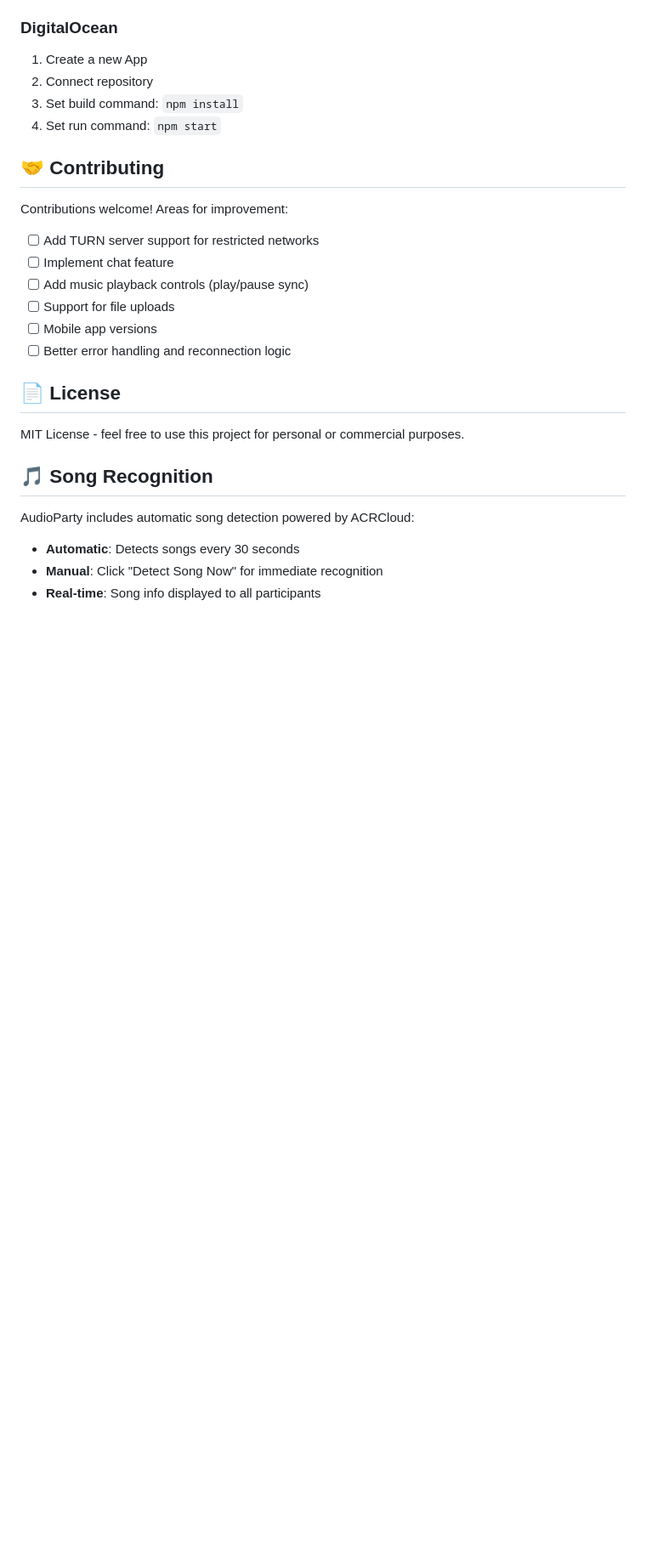
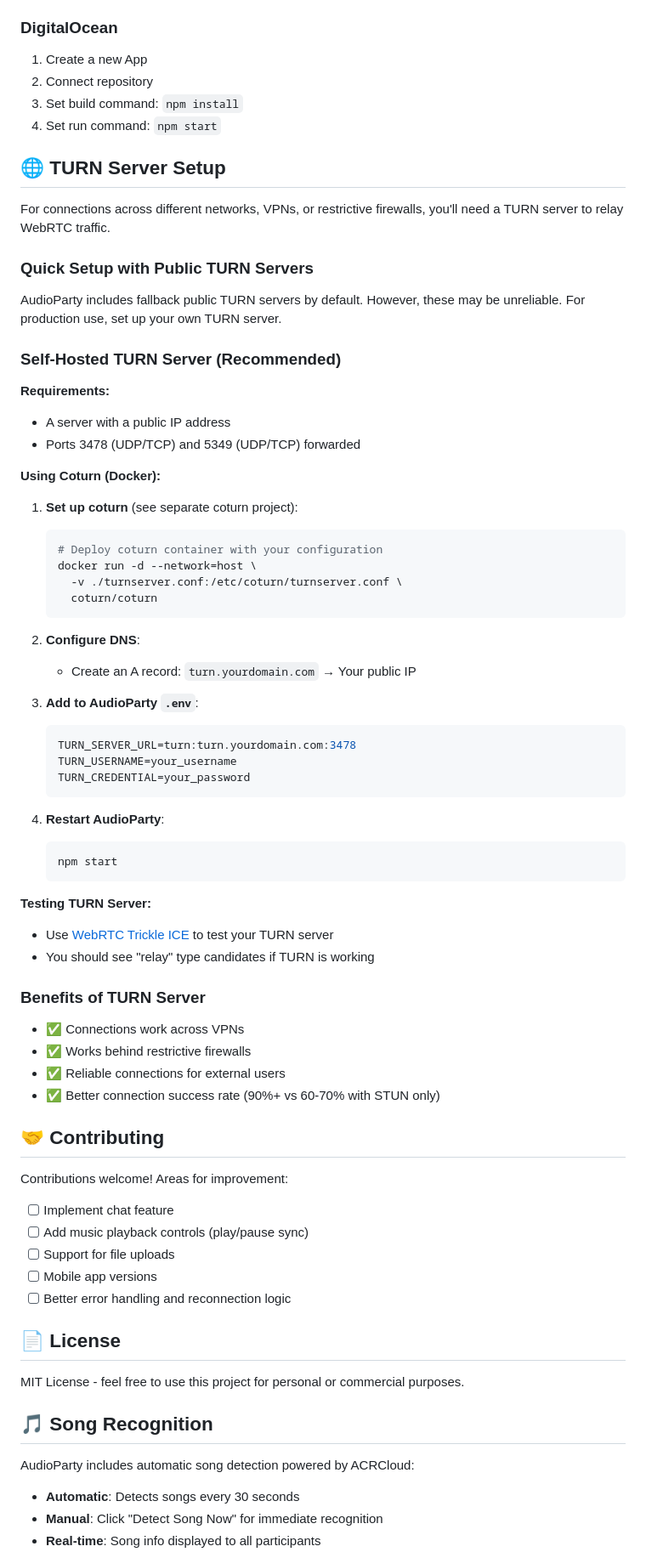
Before and after one commit to SettonRA/audioparty, a Markdown page: README.md, the part around the change printed below. Shown: that part at 85% size. Rendered like a GitHub page; blank space fills up the shorter version.

Commit message:
Update README with TURN server setup and improved documentation

````diff
--- a/README.md
+++ b/README.md
@@ -274,11 +287,60 @@ heroku open
 3. Set build command: `npm install`
 4. Set run command: `npm start`
 
+## 🌐 TURN Server Setup
+
+For connections across different networks, VPNs, or restrictive firewalls, you'll need a TURN server to relay WebRTC traffic.
+
+### Quick Setup with Public TURN Servers
+
+AudioParty includes fallback public TURN servers by default. However, these may be unreliable. For production use, set up your own TURN server.
+
+### Self-Hosted TURN Server (Recommended)
+
+**Requirements:**
+- A server with a public IP address
+- Ports 3478 (UDP/TCP) and 5349 (UDP/TCP) forwarded
+
+**Using Coturn (Docker):**
+
+1. **Set up coturn** (see separate coturn project):
+   ```bash
+   # Deploy coturn container with your configuration
+   docker run -d --network=host \
+     -v ./turnserver.conf:/etc/coturn/turnserver.conf \
+     coturn/coturn
+   ```
+
+2. **Configure DNS**:
+   - Create an A record: `turn.yourdomain.com` → Your public IP
+
+3. **Add to AudioParty `.env`**:
+   ```env
+   TURN_SERVER_URL=turn:turn.yourdomain.com:3478
+   TURN_USERNAME=your_username
+   TURN_CREDENTIAL=your_password
+   ```
+
+4. **Restart AudioParty**:
+   ```bash
+   npm start
+   ```
+
+**Testing TURN Server:**
+- Use [WebRTC Trickle ICE](https://webrtc.github.io/samples/src/content/peerconnection/trickle-ice/) to test your TURN server
+- You should see "relay" type candidates if TURN is working
+
+### Benefits of TURN Server
+
+- ✅ Connections work across VPNs
+- ✅ Works behind restrictive firewalls
+- ✅ Reliable connections for external users
+- ✅ Better connection success rate (90%+ vs 60-70% with STUN only)
+
 ## 🤝 Contributing
 
 Contributions welcome! Areas for improvement:
 
-- [ ] Add TURN server support for restricted networks
 - [ ] Implement chat feature
 - [ ] Add music playback controls (play/pause sync)
 - [ ] Support for file uploads
````
Also changed, not shown: other parts of README.md (+23 -10 lines).
